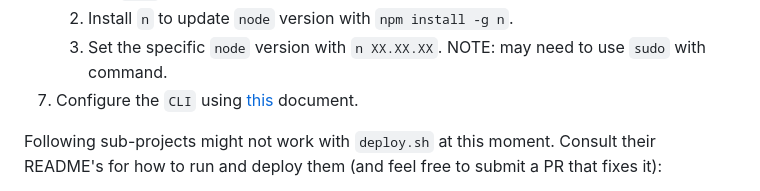
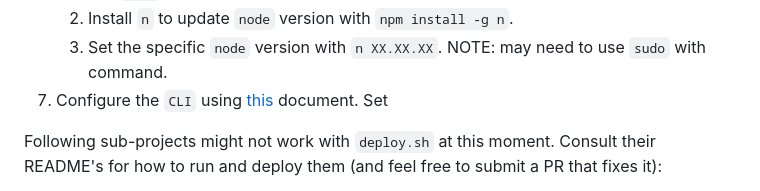
Before and after one commit to sentry-demos/empower, a Markdown page: README.md, the part around the change. Drawn GitHub-style.

Commit message:
Update README per comments

```diff
--- a/README.md
+++ b/README.md
@@ -39,7 +39,7 @@ This is a multi-language/framework project that implements Empower Plant web app
     1. Install compatible `npm` version with `npm install -g npm@XX.XX.XX`. NOTE: may need to use `sudo` with command.
     2. Install `n` to update `node` version with `npm install -g n`.
     3. Set the specific `node` version with `n XX.XX.XX`. NOTE: may need to use `sudo` with command.
-7. Configure the `CLI` using [this](https://docs.sentry.io/product/cli/configuration/) document.
+7. Configure the `CLI` using [this](https://docs.sentry.io/product/cli/configuration/) document. Set
 
 Following sub-projects might not work with `deploy.sh` at this moment. Consult their README's for how to run and deploy them (and feel free to submit a PR that fixes it):
 - vue
```
